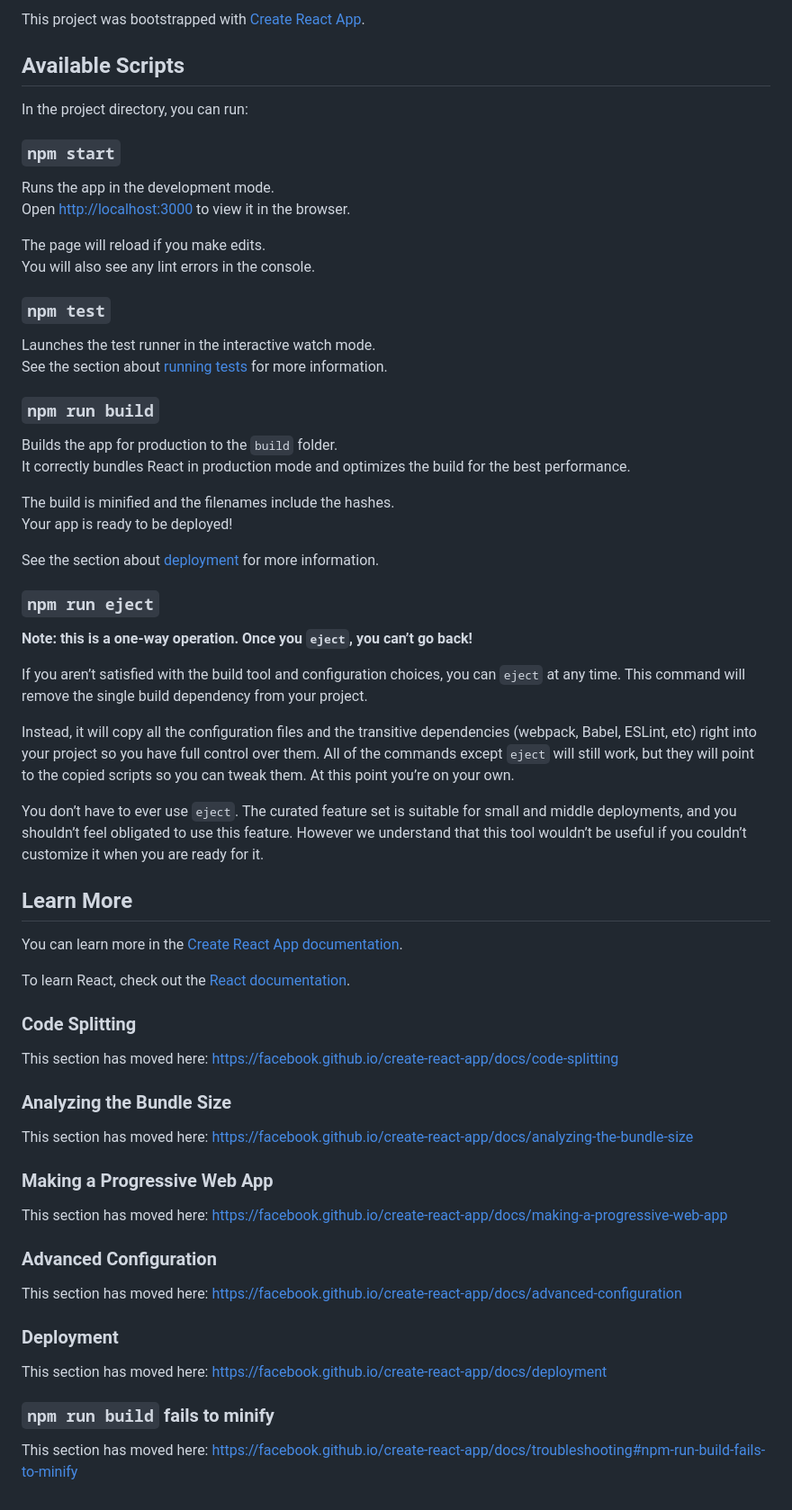
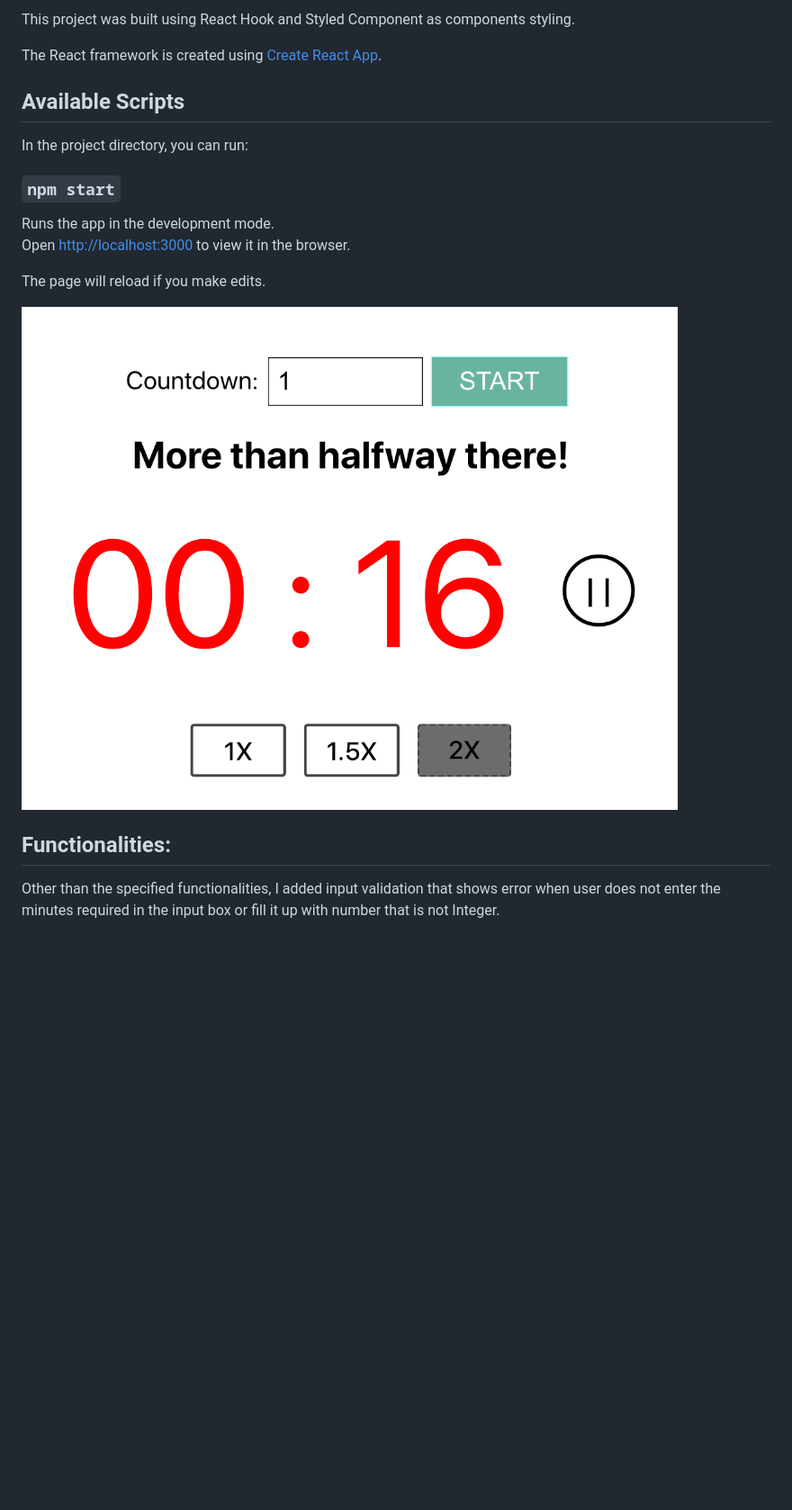
Before and after one commit to resant18/countdown, a Markdown page: README.md, the part around the change. Shown at 90% size. GitHub-like rendering; pictures changed too: countdown-screenshot.png (added); blank space fills up the shorter version.

```diff
--- a/README.md
+++ b/README.md
@@ -1,4 +1,6 @@
-This project was bootstrapped with [Create React App](https://github.com/facebook/create-react-app).
+This project was built using React Hook and Styled Component as components styling.
+
+The React framework is created using [Create React App](https://github.com/facebook/create-react-app).
 
 ## Available Scripts
 
@@ -10,59 +12,10 @@ Runs the app in the development mode.<br />
 Open [http://localhost:3000](http://localhost:3000) to view it in the browser.
 
 The page will reload if you make edits.<br />
-You will also see any lint errors in the console.
 
-### `npm test`
+<div>
+   <img src="countdown-screenshot.png" alt="Count Down Timer screenshot" />
+</div>
 
-Launches the test runner in the interactive watch mode.<br />
-See the section about [running tests](https://facebook.github.io/create-react-app/docs/running-tests) for more information.
-
-### `npm run build`
-
-Builds the app for production to the `build` folder.<br />
-It correctly bundles React in production mode and optimizes the build for the best performance.
-
-The build is minified and the filenames include the hashes.<br />
-Your app is ready to be deployed!
-
-See the section about [deployment](https://facebook.github.io/create-react-app/docs/deployment) for more information.
-
-### `npm run eject`
-
-**Note: this is a one-way operation. Once you `eject`, you can’t go back!**
-
-If you aren’t satisfied with the build tool and configuration choices, you can `eject` at any time. This command will remove the single build dependency from your project.
-
-Instead, it will copy all the configuration files and the transitive dependencies (webpack, Babel, ESLint, etc) right into your project so you have full control over them. All of the commands except `eject` will still work, but they will point to the copied scripts so you can tweak them. At this point you’re on your own.
-
-You don’t have to ever use `eject`. The curated feature set is suitable for small and middle deployments, and you shouldn’t feel obligated to use this feature. However we understand that this tool wouldn’t be useful if you couldn’t customize it when you are ready for it.
-
-## Learn More
-
-You can learn more in the [Create React App documentation](https://facebook.github.io/create-react-app/docs/getting-started).
-
-To learn React, check out the [React documentation](https://reactjs.org/).
-
-### Code Splitting
-
-This section has moved here: https://facebook.github.io/create-react-app/docs/code-splitting
-
-### Analyzing the Bundle Size
-
-This section has moved here: https://facebook.github.io/create-react-app/docs/analyzing-the-bundle-size
-
-### Making a Progressive Web App
-
-This section has moved here: https://facebook.github.io/create-react-app/docs/making-a-progressive-web-app
-
-### Advanced Configuration
-
-This section has moved here: https://facebook.github.io/create-react-app/docs/advanced-configuration
-
-### Deployment
-
-This section has moved here: https://facebook.github.io/create-react-app/docs/deployment
-
-### `npm run build` fails to minify
-
-This section has moved here: https://facebook.github.io/create-react-app/docs/troubleshooting#npm-run-build-fails-to-minify
+## Functionalities:
+Other than the specified functionalities, I added input validation that shows error when user does not enter the minutes required in the input box or fill it up with number that is not Integer.
```
